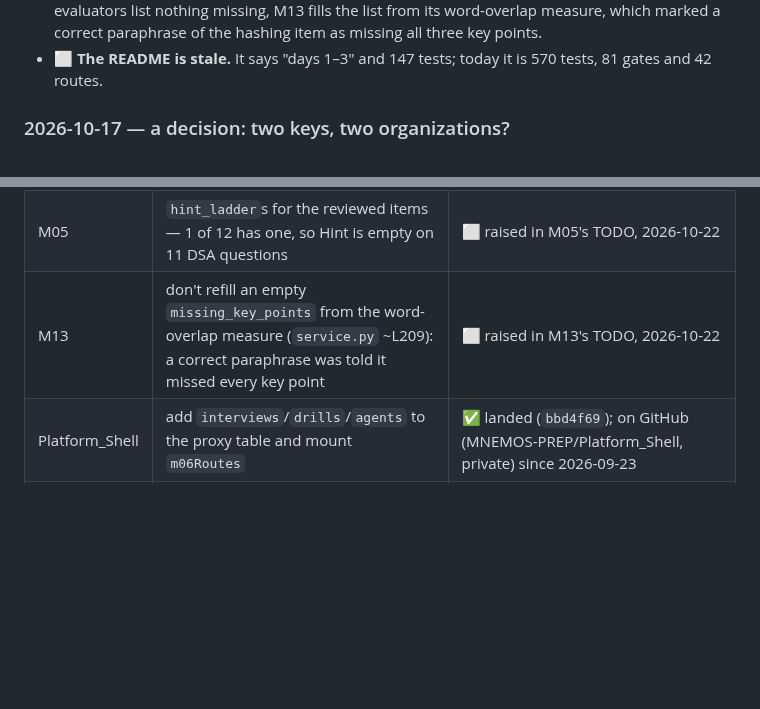
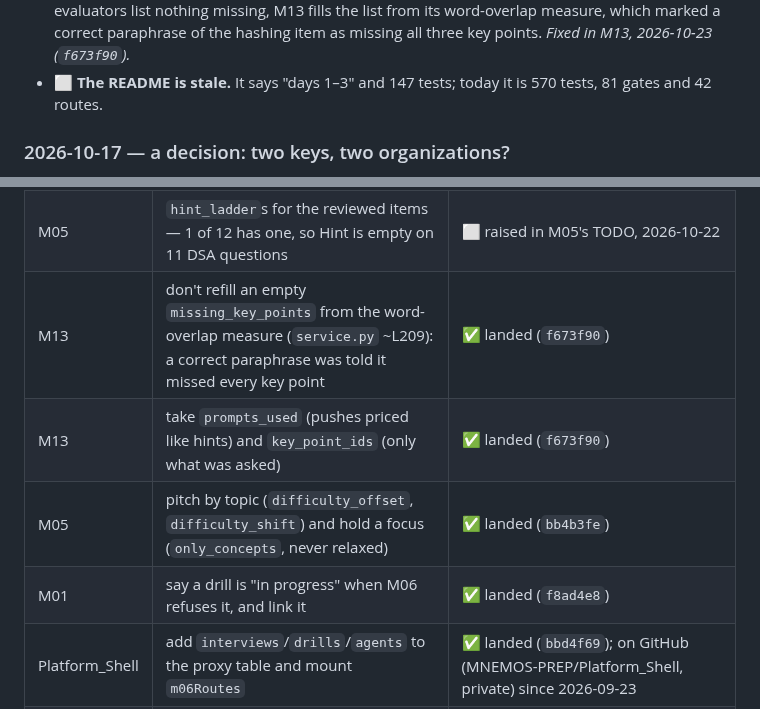
Before and after one commit to MNEMOS-PREP/Mock_Interview_Engine, a Markdown page: plan_in_depth/M06_Mock_Interview_Engine_TODO.md, 2 parts joined by grey strips. Drawn GitHub-style; blank space fills up the shorter version.

```diff
--- a/plan_in_depth/M06_Mock_Interview_Engine_TODO.md
+++ b/plan_in_depth/M06_Mock_Interview_Engine_TODO.md
@@ -1113,6 +1179,6 @@ thinner than the pitch.
   (§7). When the evaluators list nothing missing, M13 fills the list from its
   word-overlap measure, which marked a correct paraphrase of the hashing item
-  as missing all three key points.
+  as missing all three key points. _Fixed in M13, 2026-10-23 (`f673f90`)._
 - ⬜ **The README is stale.** It says "days 1–3" and 147 tests; today it is
   570 tests, 81 gates and 42 routes.
 
@@ -1415,7 +1481,10 @@ the other module's TODO once raised; tick it here when it has been. **Day 15 (20
 | M05 | author `follow_ups` (depth 1–3) for bank items, the 12 reviewed first, and have the drafter write them — none has any, so every probe on a bank question is generic and most interviewers stop after one | ⬜ raised in M05's TODO, 2026-10-22 |
 | M05 | review about ten drafted items per track — only DSA has reviewed items, so only DSA answers are scored or move θ | ⬜ raised in M05's TODO, 2026-10-22 |
 | M05 | `hint_ladder`s for the reviewed items — 1 of 12 has one, so Hint is empty on 11 DSA questions | ⬜ raised in M05's TODO, 2026-10-22 |
-| M13 | don't refill an empty `missing_key_points` from the word-overlap measure (`service.py` ~L209): a correct paraphrase was told it missed every key point | ⬜ raised in M13's TODO, 2026-10-22 |
+| M13 | don't refill an empty `missing_key_points` from the word-overlap measure (`service.py` ~L209): a correct paraphrase was told it missed every key point | ✅ landed (`f673f90`) |
+| M13 | take `prompts_used` (pushes priced like hints) and `key_point_ids` (only what was asked) | ✅ landed (`f673f90`) |
+| M05 | pitch by topic (`difficulty_offset`, `difficulty_shift`) and hold a focus (`only_concepts`, never relaxed) | ✅ landed (`bb4b3fe`) |
+| M01 | say a drill is "in progress" when M06 refuses it, and link it | ✅ landed (`f8ad4e8`) |
 | Platform_Shell | add `interviews`/`drills`/`agents` to the proxy table and mount `m06Routes` | ✅ landed (`bbd4f69`); on GitHub (MNEMOS-PREP/Platform_Shell, private) since 2026-09-23 |
 | Platform | `modules_meta` M06 → built; `Platform_Shell` journey card | ⬜ (on ship) |
 
```
Also changed, not shown: other parts of plan_in_depth/M06_Mock_Interview_Engine_TODO.md (+77 -11 lines), plan_in_depth/M06_OVERHAUL.md (added, +267 -0 lines).
